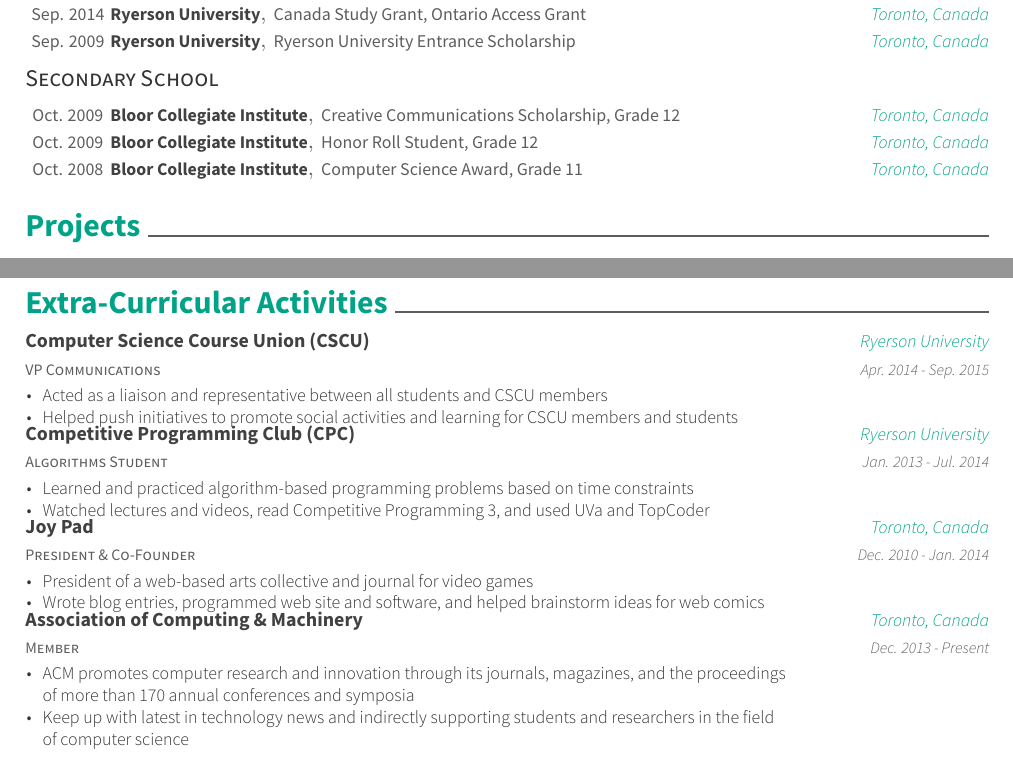
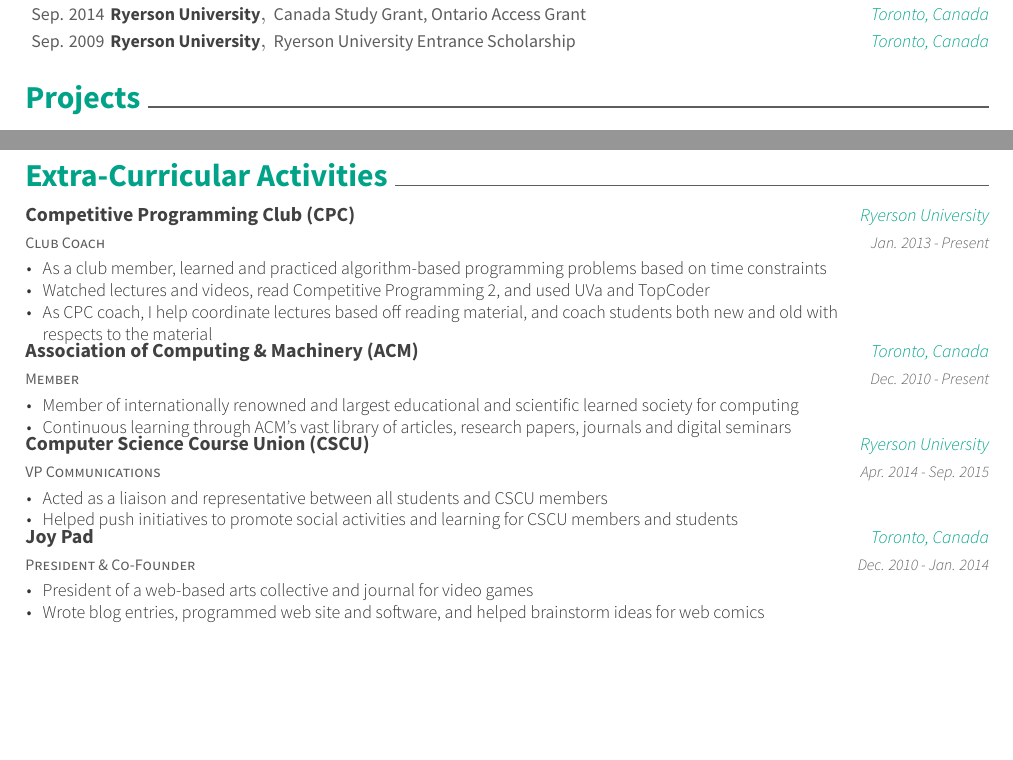
Before and after one commit to s37syed/resume, a LaTeX CV (resume.tex, which reads awesome-cv.cls, resume/activities.tex, resume/honors.tex): two parts of page 2 of 2, joined at a grey line, cut so that both start at the same text, the shorter picture padded with empty space. Compiled offline with XeLaTeX.

Commit message:
update: changed resume style, added more information, commented out irrelevant info

```diff
--- a/awesome-cv.cls
+++ b/awesome-cv.cls
@@ -162,7 +162,7 @@
   Path=\@fontdir,
   UprightFont=*-Regular,
   ItalicFont=*-Italic,
-  BoldFont=*-Bold,
+  BoldFont=*-Light,
   BoldItalicFont=*-BoldItalic,
 ]{Roboto}
 
@@ -205,7 +205,7 @@
 %-------------------------------------------------------------------------------
 % Configure styles for each CV elements
 % For fundamental structures
-\newcommand*{\headerfirstnamestyle}[1]{{\fontsize{32pt}{1em}\headerfontlight\color{graytext} #1}}
+\newcommand*{\headerfirstnamestyle}[1]{{\fontsize{32pt}{1em}\headerfont\bfseries\color{text} #1}}
 \newcommand*{\headerlastnamestyle}[1]{{\fontsize{32pt}{1em}\headerfont\bfseries\color{text} #1}}
 \newcommand*{\headerpositionstyle}[1]{{\fontsize{7.6pt}{1em}\bodyfont\scshape\color{awesome} #1}}
 \newcommand*{\headeraddressstyle}[1]{{\fontsize{8pt}{1em}\headerfont\itshape\color{lighttext} #1}}
--- a/resume/activities.tex
+++ b/resume/activities.tex
@@ -1,5 +1,28 @@
 \cvsection{Extra-Curricular Activities}
 \begin{cventries}
+   \cventry
+    {Club Coach}
+    {Competitive Programming Club (CPC)}
+    {Ryerson University}
+    {Jan. 2013 - Present}
+    {
+      \begin{cvitems}
+        \item {As a club member, learned and practiced algorithm-based programming problems based on time constraints}
+        \item {Watched lectures and videos, read Competitive Programming 2, and used UVa and TopCoder}
+        \item {As CPC coach, I help coordinate lectures based off reading material, and coach students both new and old with \\respects to the material}
+      \end{cvitems}
+    }
+   \cventry
+    {Member}
+    {Association of Computing \& Machinery (ACM)}
+    {Toronto, Canada}
+    {Dec. 2010 - Present}
+    {
+      \begin{cvitems}
+        \item {Member of internationally renowned and largest educational and scientific learned society for computing}
+        \item {Continuous learning through ACM's vast library of articles, research papers, journals and digital seminars}
+      \end{cvitems}
+    }
   \cventry
     {VP Communications}
     {Computer Science Course Union (CSCU)}
@@ -8,20 +31,9 @@
     {
       \begin{cvitems}
         \item {Acted as a liaison and representative between all students and CSCU members}
-         \item {Helped push initiatives to promote social activities and learning for CSCU members and students}
+        \item {Helped push initiatives to promote social activities and learning for CSCU members and students}
       \end{cvitems}
       }
-   \cventry
-    {Algorithms Student}
-    {Competitive Programming Club (CPC)}
-    {Ryerson University}
-    {Jan. 2013 - Jul. 2014}
-    {
-      \begin{cvitems}
-        \item {Learned and practiced algorithm-based programming problems based on time constraints}
-        \item {Watched lectures and videos, read Competitive Programming 3, and used UVa and TopCoder}
-      \end{cvitems}
-    }
    \cventry
     {President \& Co-Founder}
     {Joy Pad}
@@ -33,15 +45,4 @@
         \item {Wrote blog entries, programmed web site and software, and helped brainstorm ideas for web comics}
       \end{cvitems}
     }
-    \cventry
-    {Member}
-    {Association of Computing \& Machinery}
-    {Toronto, Canada}
-    {Dec. 2013 - Present}
-    {
-      \begin{cvitems}
-        \item {ACM promotes computer research and innovation through its journals, magazines, and the proceedings \\ of more than 170 annual conferences and symposia}
-        \item {Keep up with latest in technology news and indirectly supporting students and researchers in the field \\ of computer science}
-      \end{cvitems}
-    }
 \end{cventries}
--- a/resume/honors.tex
+++ b/resume/honors.tex
@@ -27,21 +27,21 @@
     {Sep. 2009}
 \end{cvhonors}
 
-\cvsubsection{Secondary School}
-\begin{cvhonors}
-  \cvhonor
-    {Bloor Collegiate Institute}
-    {Creative Communications Scholarship, Grade 12}
-    {Toronto, Canada}
-    {Oct. 2009}
-  \cvhonor
-    {Bloor Collegiate Institute}
-    {Honor Roll Student, Grade 12}
-    {Toronto, Canada}
-    {Oct. 2009}
-  \cvhonor
-    {Bloor Collegiate Institute}
-    {Computer Science Award, Grade 11}
-    {Toronto, Canada}
-    {Oct. 2008}
-\end{cvhonors}
+%\cvsubsection{Secondary School}
+%\begin{cvhonors}
+%  \cvhonor
+%    {Bloor Collegiate Institute}
+%    {Creative Communications Scholarship, Grade 12}
+%    {Toronto, Canada}
+%    {Oct. 2009}
+%  \cvhonor
+%    {Bloor Collegiate Institute}
+%    {Honor Roll Student, Grade 12}
+%    {Toronto, Canada}
+%    {Oct. 2009}
+%  \cvhonor
+%    {Bloor Collegiate Institute}
+%    {Computer Science Award, Grade 11}
+%    {Toronto, Canada}
+%    {Oct. 2008}
+%\end{cvhonors}
```
Also changed, not shown: resume.tex (+1 -1 lines), resume/education.tex (+1 -0 lines), resume/techskills.tex (+3 -3 lines), 1 other file.
